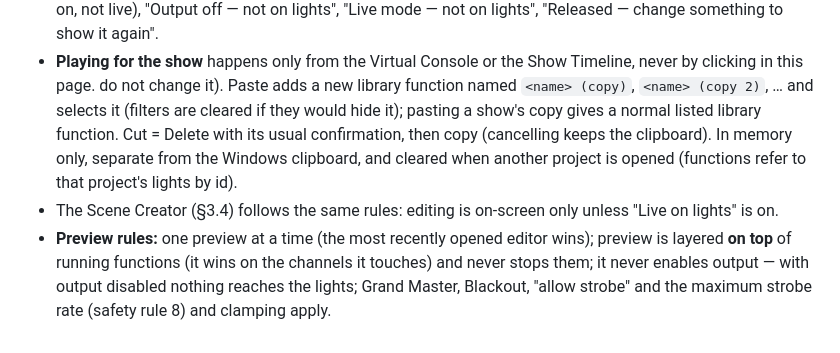
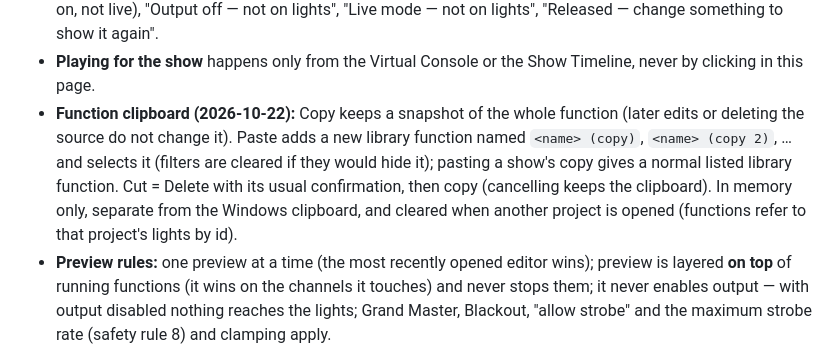
Before and after one commit to apsolution001/dmx_pro, a Markdown page: docs/ui-plan.md, the part around the change. Rendered like a GitHub page.

Commit message:
docs: restore function clipboard note in ui-plan after merge
Co-Authored-By: Claude Opus 5.5 <noreply@anthropic.com>

```diff
--- a/docs/ui-plan.md
+++ b/docs/ui-plan.md
@@ -218,11 +218,11 @@ editor shows its draft on the lights automatically while not live):
 - **Editor toolbar hint** (neutral info, not a warning) instead of the removed toggle: "Showing on lights" (output on,
   not live), "Output off — not on lights", "Live mode — not on lights", "Released — change something to show it again".
 - **Playing for the show** happens only from the Virtual Console or the Show Timeline, never by clicking in this page.
+- **Function clipboard (2026-10-22):** Copy keeps a snapshot of the whole function (later edits or deleting the source
   do not change it). Paste adds a new library function named `<name> (copy)`, `<name> (copy 2)`, … and selects it (filters
   are cleared if they would hide it); pasting a show's copy gives a normal listed library function. Cut = Delete with
   its usual confirmation, then copy (cancelling keeps the clipboard). In memory only, separate from the Windows
   clipboard, and cleared when another project is opened (functions refer to that project's lights by id).
-- The Scene Creator (§3.4) follows the same rules: editing is on-screen only unless "Live on lights" is on.
 - **Preview rules:** one preview at a time (the most recently opened editor wins); preview is layered **on top** of
   running functions (it wins on the channels it touches) and never stops them; it never enables output — with output
   disabled nothing reaches the lights; Grand Master, Blackout, "allow strobe" and the maximum strobe rate (safety rule 8)
```
